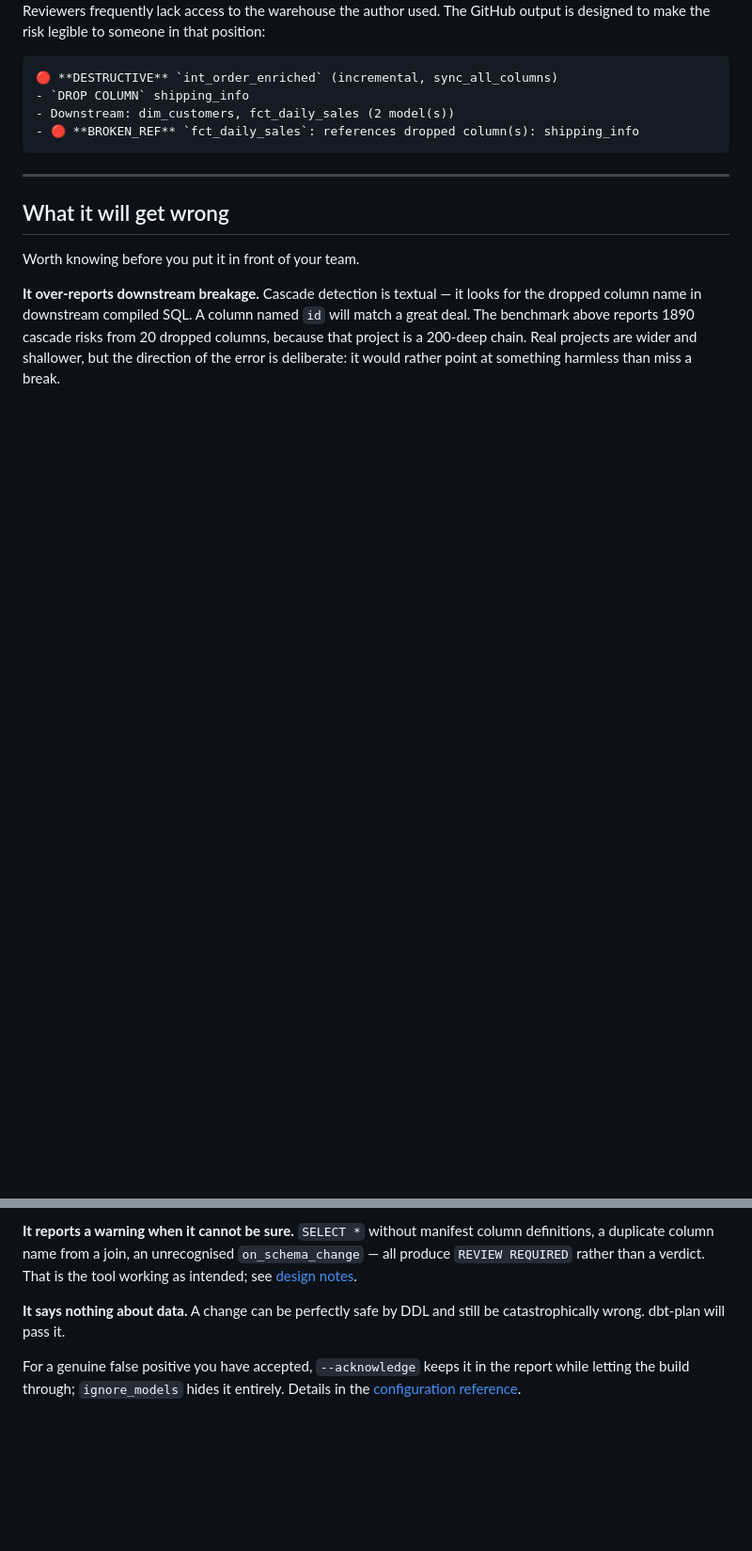
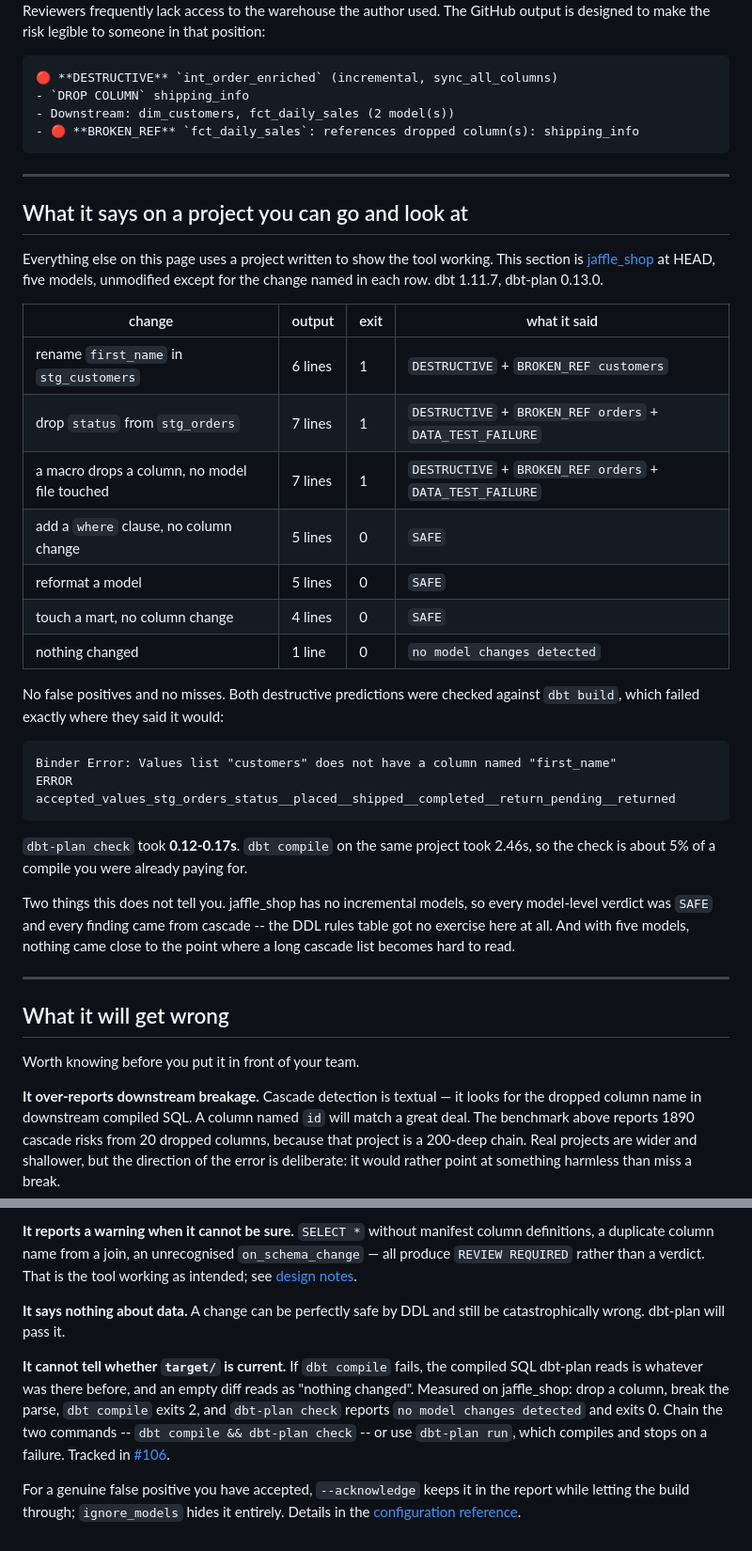
Before and after one commit to PresentJay/dbt-plan, a Markdown page: docs/use-cases.md, 2 parts joined by grey strips. Shown at 94% size. GitHub-like rendering; blank space fills up the shorter version.

Commit message:
Record what dbt-plan says on jaffle_shop (#107)
Every other example in docs/use-cases.md uses a project written to show the tool
working. This one is a project anyone can clone and check: seven ordinary changes,
output length and exit code for each, both destructive predictions verified
against `dbt build`.

No false positives and no misses. 0.12-0.17s against a 2.46s compile.

Also records what jaffle_shop cannot exercise -- no incremental models, so every
model-level verdict there is SAFE and every finding came from cascade -- and the
stale-target failure the exercise turned up (#106).

Closes #98

````diff
--- a/docs/use-cases.md
+++ b/docs/use-cases.md
@@ -210,6 +210,41 @@ output is designed to make the risk legible to someone in that position:
 
 ---
 
+## What it says on a project you can go and look at
+
+Everything else on this page uses a project written to show the tool working.
+This section is [jaffle_shop](https://github.com/dbt-labs/jaffle_shop_duckdb) at
+HEAD, five models, unmodified except for the change named in each row. dbt 1.11.7,
+dbt-plan 0.13.0.
+
+| change | output | exit | what it said |
+|---|---|---|---|
+| rename `first_name` in `stg_customers` | 6 lines | 1 | `DESTRUCTIVE` + `BROKEN_REF customers` |
+| drop `status` from `stg_orders` | 7 lines | 1 | `DESTRUCTIVE` + `BROKEN_REF orders` + `DATA_TEST_FAILURE` |
+| a macro drops a column, no model file touched | 7 lines | 1 | `DESTRUCTIVE` + `BROKEN_REF orders` + `DATA_TEST_FAILURE` |
+| add a `where` clause, no column change | 5 lines | 0 | `SAFE` |
+| reformat a model | 5 lines | 0 | `SAFE` |
+| touch a mart, no column change | 4 lines | 0 | `SAFE` |
+| nothing changed | 1 line | 0 | `no model changes detected` |
+
+No false positives and no misses. Both destructive predictions were checked against
+`dbt build`, which failed exactly where they said it would:
+
+```
+Binder Error: Values list "customers" does not have a column named "first_name"
+ERROR accepted_values_stg_orders_status__placed__shipped__completed__return_pending__returned
+```
+
+`dbt-plan check` took **0.12-0.17s**. `dbt compile` on the same project took 2.46s,
+so the check is about 5% of a compile you were already paying for.
+
+Two things this does not tell you. jaffle_shop has no incremental models, so every
+model-level verdict was `SAFE` and every finding came from cascade -- the DDL rules
+table got no exercise here at all. And with five models, nothing came close to the
+point where a long cascade list becomes hard to read.
+
+---
+
 ## What it will get wrong
 
 Worth knowing before you put it in front of your team.
@@ -229,6 +264,14 @@ the tool working as intended; see [design notes](design-notes.md).
 **It says nothing about data.** A change can be perfectly safe by DDL and still
 be catastrophically wrong. dbt-plan will pass it.
 
+**It cannot tell whether `target/` is current.** If `dbt compile` fails, the
+compiled SQL dbt-plan reads is whatever was there before, and an empty diff reads
+as "nothing changed". Measured on jaffle_shop: drop a column, break the parse,
+`dbt compile` exits 2, and `dbt-plan check` reports `no model changes detected` and
+exits 0. Chain the two commands -- `dbt compile && dbt-plan check` -- or use
+`dbt-plan run`, which compiles and stops on a failure. Tracked in
+[#106](https://github.com/PresentJay/dbt-plan/issues/106).
+
 For a genuine false positive you have accepted, `--acknowledge` keeps it in the
 report while letting the build through; `ignore_models` hides it entirely.
 Details in the [configuration reference](configuration.md).
````
Also changed, not shown: CHANGELOG.md (+10 -0 lines).
